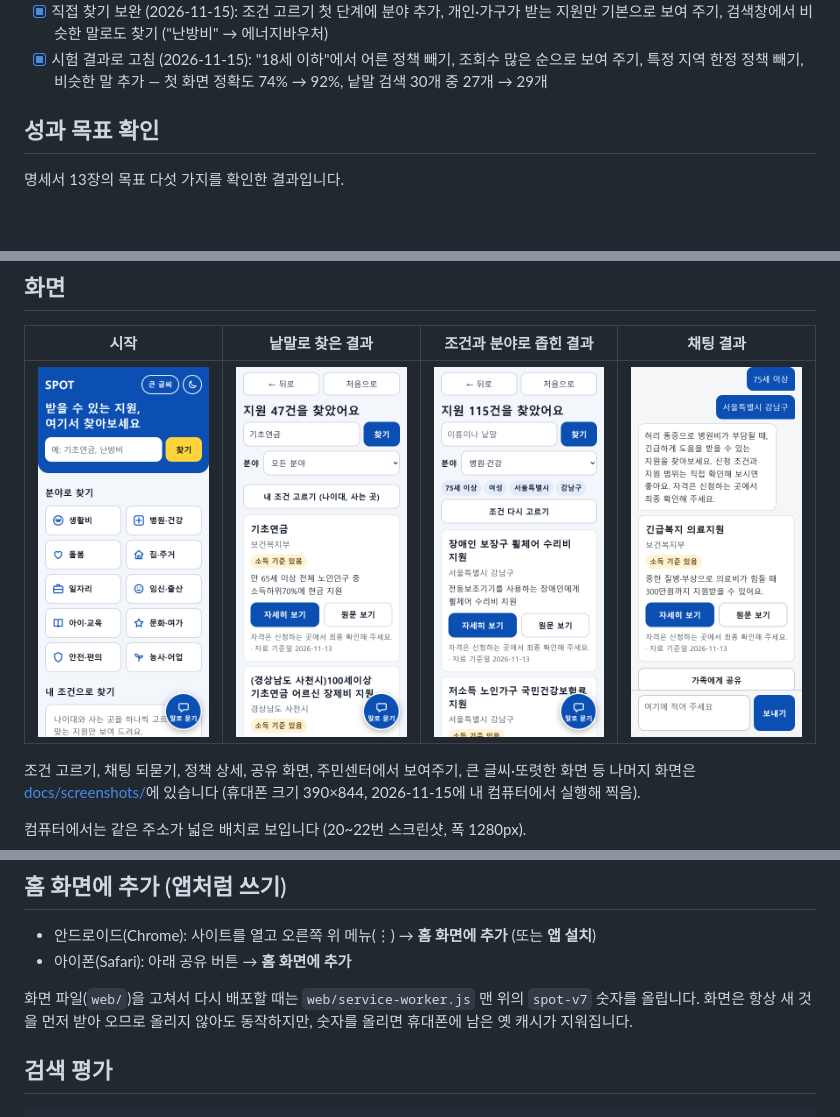
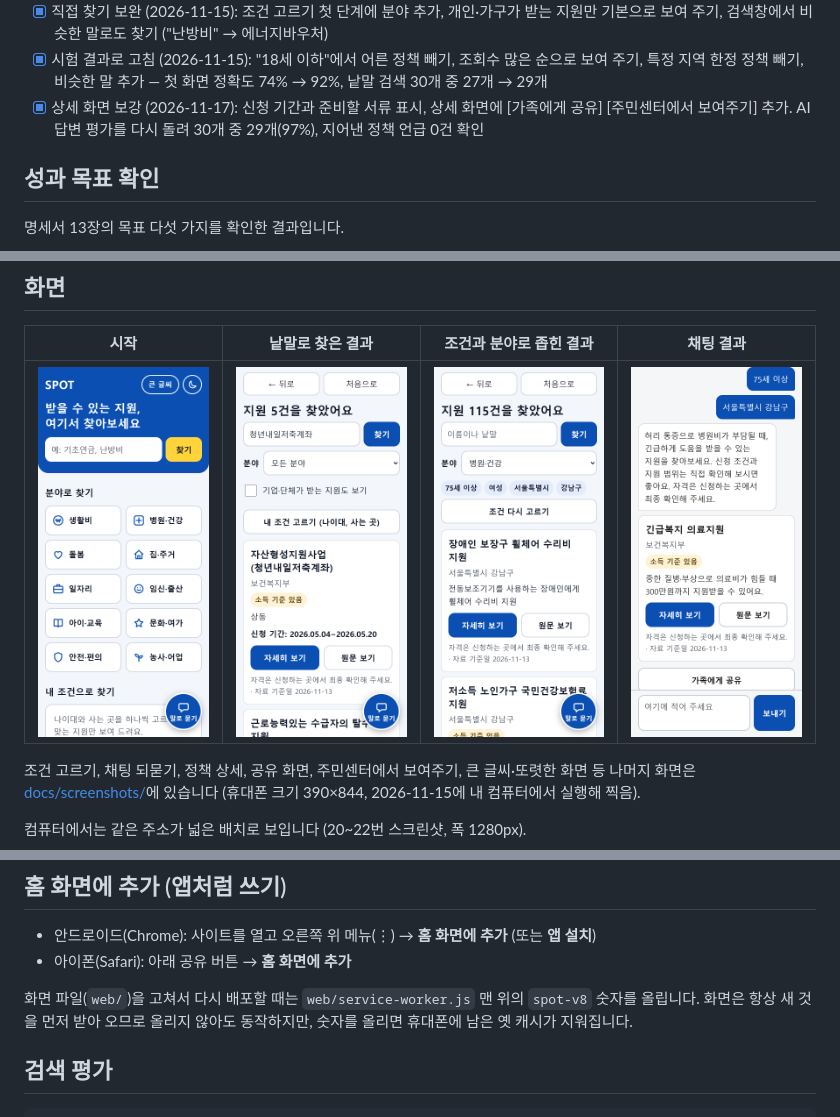
Before and after one commit to ginjuns/SPOT, a Markdown page: README.md, 3 parts joined by grey strips. GitHub-like rendering; pictures changed too: docs/screenshots/17-낱말로-찾기-결과.png; blank space fills up the shorter version.

Commit message:
정책 상세에 신청 기간과 준비할 서류 표시, 가족에게 공유와 주민센터에서 보여주기 버튼 추가

```diff
--- a/README.md
+++ b/README.md
@@ -40,6 +40,7 @@
 - [x] 화면 디자인 변경 (2026-11-15): 시안 세 가지 중 "또렷한 파랑"으로 정해 반영. 컴퓨터(폭 900px 이상)에서는 같은 내용을 넓게 배치하고, [말로 묻기]는 작은 채팅 창으로 뜸
 - [x] 직접 찾기 보완 (2026-11-15): 조건 고르기 첫 단계에 분야 추가, 개인·가구가 받는 지원만 기본으로 보여 주기, 검색창에서 비슷한 말로도 찾기 ("난방비" → 에너지바우처)
 - [x] 시험 결과로 고침 (2026-11-15): "18세 이하"에서 어른 정책 빼기, 조회수 많은 순으로 보여 주기, 특정 지역 한정 정책 빼기, 비슷한 말 추가 — 첫 화면 정확도 74% → 92%, 낱말 검색 30개 중 27개 → 29개
+- [x] 상세 화면 보강 (2026-11-17): 신청 기간과 준비할 서류 표시, 상세 화면에 [가족에게 공유] [주민센터에서 보여주기] 추가. AI 답변 평가를 다시 돌려 30개 중 29개(97%), 지어낸 정책 언급 0건 확인
 
 ## 성과 목표 확인
 
@@ -135,7 +136,7 @@ python scripts/load_regions.py
 - 안드로이드(Chrome): 사이트를 열고 오른쪽 위 메뉴(⋮) → **홈 화면에 추가** (또는 **앱 설치**)
 - 아이폰(Safari): 아래 공유 버튼 → **홈 화면에 추가**
 
-화면 파일(`web/`)을 고쳐서 다시 배포할 때는 `web/service-worker.js` 맨 위의 `spot-v7` 숫자를 올립니다.
+화면 파일(`web/`)을 고쳐서 다시 배포할 때는 `web/service-worker.js` 맨 위의 `spot-v8` 숫자를 올립니다.
 화면은 항상 새 것을 먼저 받아 오므로 올리지 않아도 동작하지만, 숫자를 올리면 휴대폰에 남은 옛 캐시가 지워집니다.
 
 ## 검색 평가
```
Also changed, not shown: PROJECT_SPEC.md (+10 -1 lines), docs/screenshots/11-정책-상세.png, docs/screenshots/12-정책-상세-전체.png, 9 other files.
